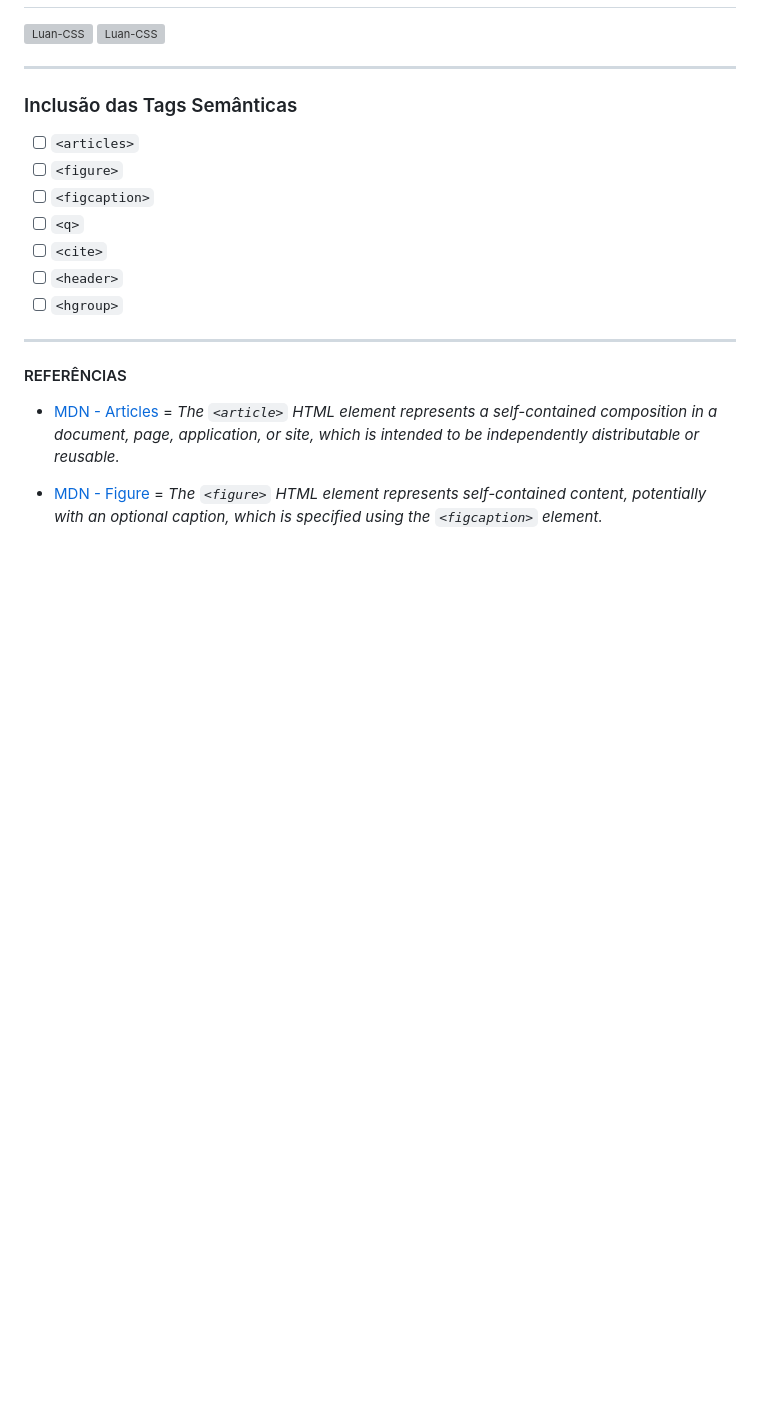
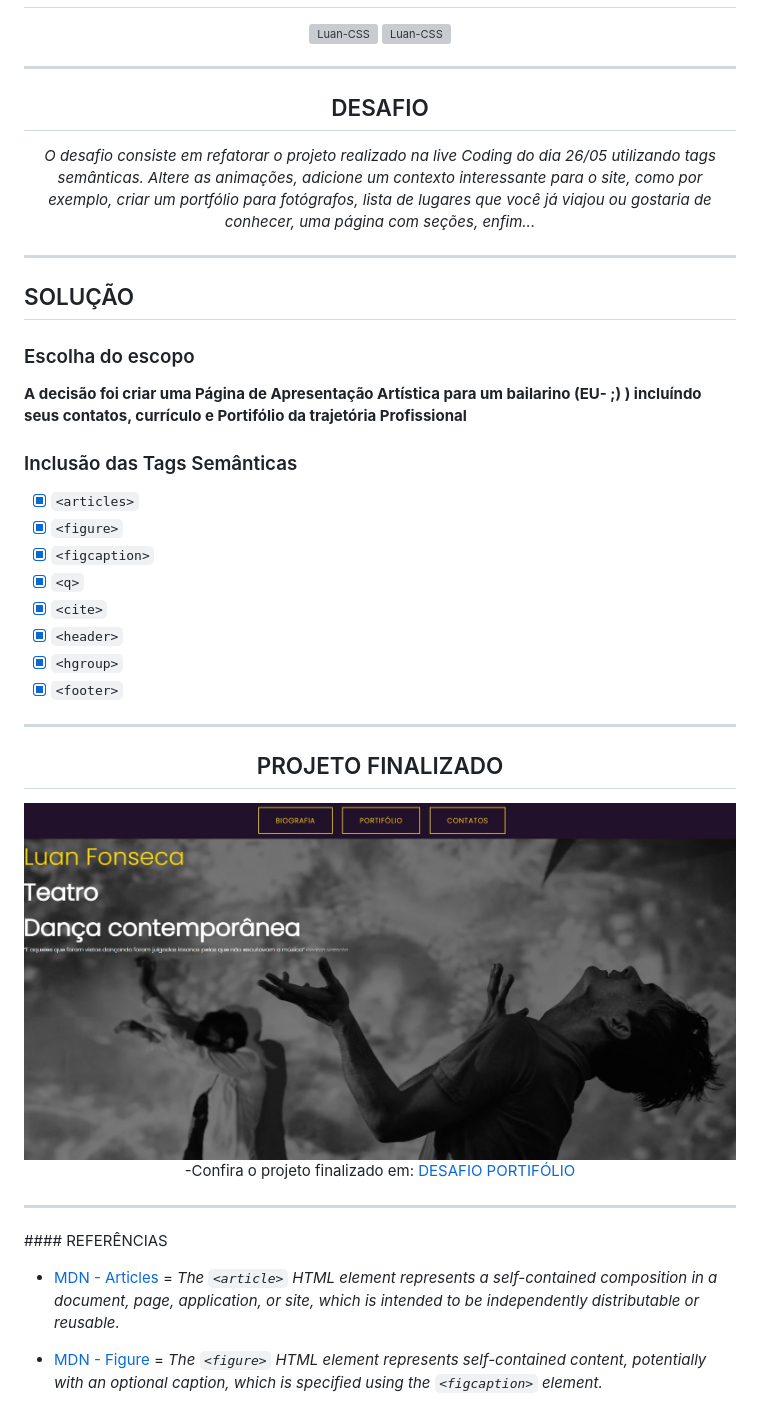
Before and after one commit to Luanftg/Portifolio-STARTSE, a Markdown page: README.md, the part around the change printed below. Drawn GitHub-style; pictures changed too: img/capa.jpg (added); blank space fills up the shorter version; grey boxes are pictures that could not be loaded.

```diff
--- a/README.md
+++ b/README.md
@@ -6,18 +8,45 @@
 
 ---
 
-### Inclusão das Tags Semânticas
+## DESAFIO
 
-- [ ] ``<articles>``
-- [ ] ``<figure>``
-- [ ] `<figcaption>`
-- [ ] `<q>`
-- [ ] ``<cite>``
-- [ ] `<header>`
-- [ ] ``<hgroup>``
+
+*O desafio consiste em refatorar o projeto realizado na live Coding do dia 26/05 utilizando tags semânticas.
+Altere as animações, adicione um contexto interessante para o site, como por exemplo, criar um portfólio para fotógrafos, lista de lugares que você já viajou ou gostaria de conhecer, uma página com seções, enfim...*
+
+</center>
 
 ---
 
+## SOLUÇÃO
+
+### Escolha do escopo
+
+**A decisão foi criar uma Página de Apresentação Artística para um bailarino (EU- ;) )  incluíndo seus contatos, currículo e Portifólio da trajetória Profissional**
+
+### Inclusão das Tags Semânticas
+
+- [x] ``<articles>``
+- [x] ``<figure>``
+- [x] `<figcaption>`
+- [x] `<q>`
+- [x] ``<cite>``
+- [x] `<header>`
+- [x] ``<hgroup>``
+- [x] ``<footer>``
+
+---
+<center>
+
+## PROJETO FINALIZADO
+
+![Miniatura do Portifólio](./img/capa.jpg)
+-Confira o projeto finalizado em:
+[DESAFIO PORTIFÓLIO](https://luanftg.github.io/Portifolio-STARTSE/)
+
+---
+
+</center>
 #### REFERÊNCIAS
 
 - [MDN - Articles](https://developer.mozilla.org/en-US/docs/Web/HTML/Element/article)  = *The ``<article>`` HTML element represents a self-contained composition in a document, page, application, or site, which is intended to be independently distributable or reusable.*
```
Also changed, not shown: other parts of README.md (+3 -1 lines).
